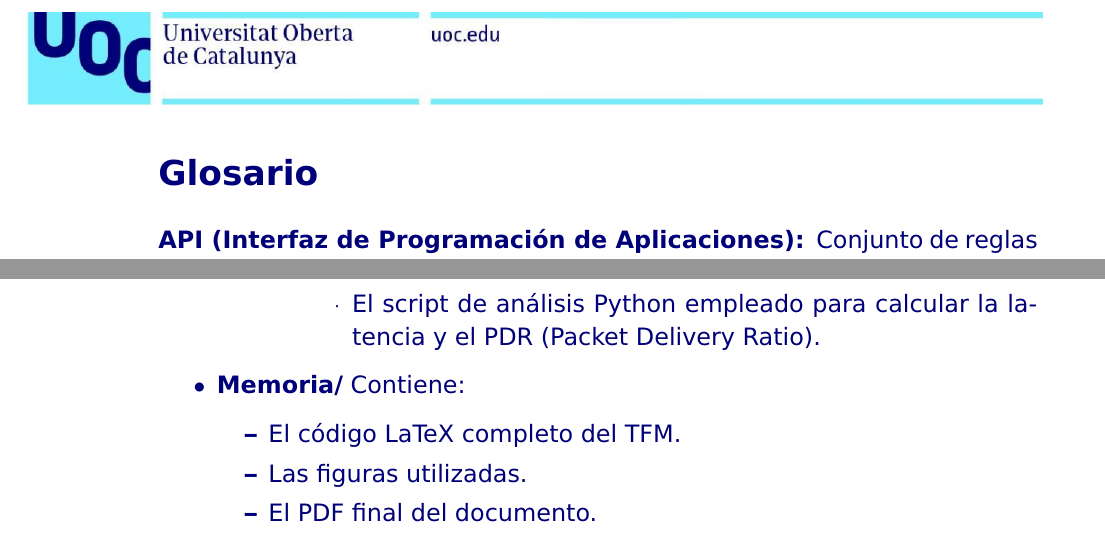
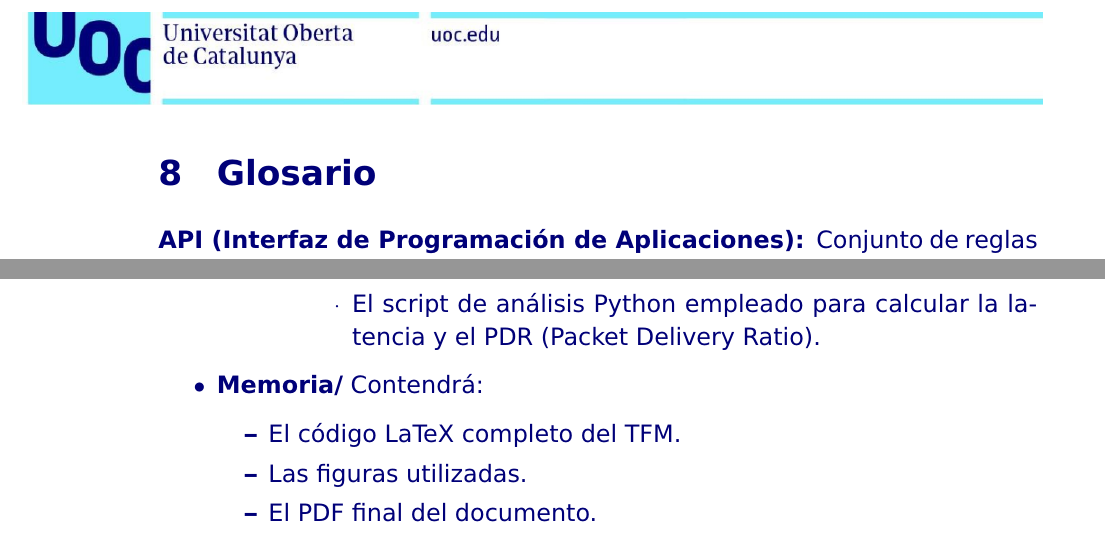
Before and after one commit to saulibanez/openc2x-sumo-integration, a LaTeX document (Memoria/main.tex, which reads Memoria/8_Glosario.tex, Memoria/Anexos.tex): two parts of pages 77 and 82 of 82, joined at a grey line, cut so that both start at the same text. Compiled offline with pdfLaTeX.

Commit message:
Fix bibliography and glossary formatting in LaTeX memory

```diff
--- a/Memoria/8_Glosario.tex
+++ b/Memoria/8_Glosario.tex
@@ -1,4 +1,4 @@
-\section*{Glosario}
+\section{Glosario}
 \addcontentsline{toc}{section}{Glosario}
 
 \begin{description}[labelwidth=1cm, leftmargin=1.2cm]
--- a/Memoria/Anexos.tex
+++ b/Memoria/Anexos.tex
@@ -49,7 +49,7 @@ El repositorio está organizado en varios directorios:
     \end{itemize}
 
     \item \textbf{Memoria/}
-    Contiene:
+    Contendrá:
     \begin{itemize}
         \item El código LaTeX completo del TFM.
         \item Las figuras utilizadas.
```
Also changed, not shown: Memoria/main.tex (+1 -4 lines).
